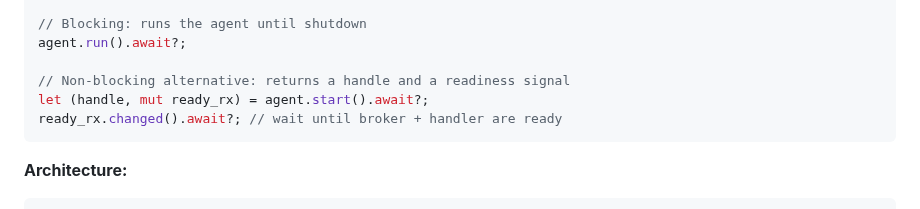
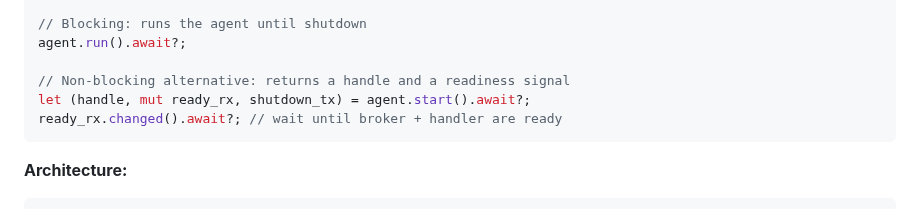
Before and after one commit to LabOverWire/MQDB, a Markdown page: docs/architecture.md, the part around the change. Rendered like a GitHub page.

````diff
--- a/docs/architecture.md
+++ b/docs/architecture.md
@@ -1051,7 +1051,7 @@ let agent = MqdbAgent::new(db)
 agent.run().await?;
 
 // Non-blocking alternative: returns a handle and a readiness signal
-let (handle, mut ready_rx) = agent.start().await?;
+let (handle, mut ready_rx, shutdown_tx) = agent.start().await?;
 ready_rx.changed().await?; // wait until broker + handler are ready
 ```
 
````
Also changed, not shown: README.md (+1 -1 lines).
